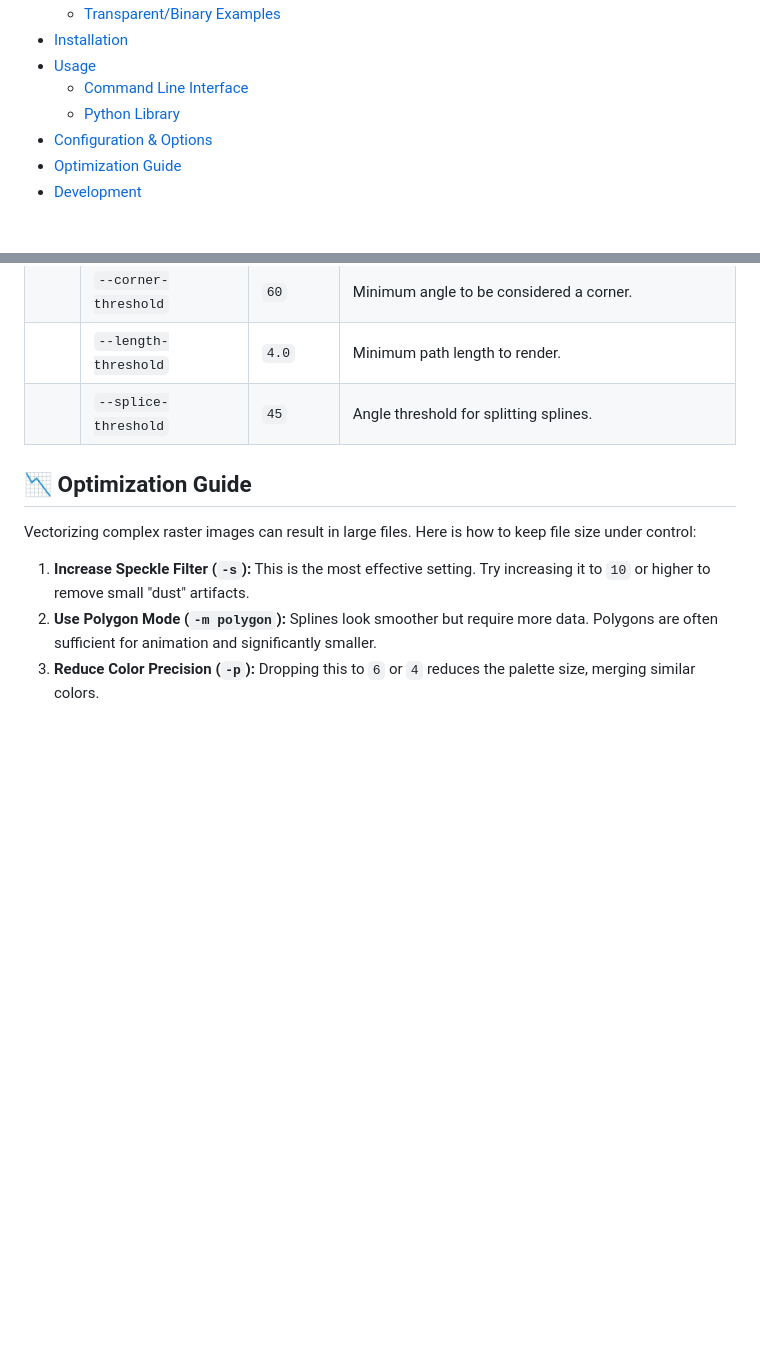
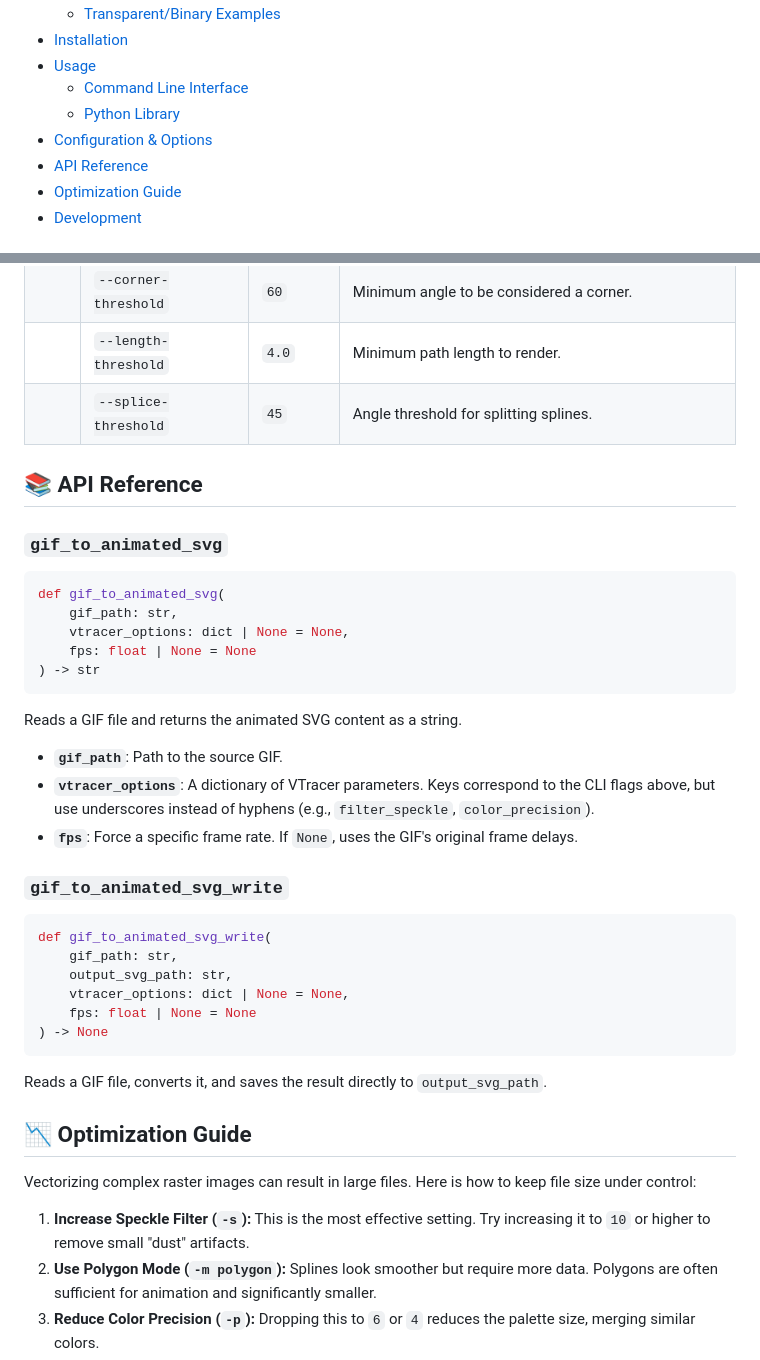
Before and after one commit to Romelium/FrameSVG, a Markdown page: README.md, 2 parts joined by grey strips. Rendered like a GitHub page; blank space fills up the shorter version.

Commit message:
docs: add API Reference section to README
Introduces a new API Reference section to the documentation. This details
the signatures and parameters for the core library functions:
`gif_to_animated_svg` and `gif_to_animated_svg_write`.

This helps users understand how to map CLI options to the Python dictionary
keys used in `vtracer_options`.

````diff
--- a/README.md
+++ b/README.md
@@ -40,6 +40,7 @@ This is a significant improvement over embedding raster images (like GIFs) direc
   - [Command Line Interface](#command-line-interface)
   - [Python Library](#python-library)
 - [Configuration & Options](#-configuration--options)
+- [API Reference](#-api-reference)
 - [Optimization Guide](#-optimization-guide)
 - [Development](#-development)
 
@@ -155,6 +156,37 @@ These options control the VTracer engine. Tweak these to balance **Visual Fideli
 | | `--length-threshold` | `4.0` | Minimum path length to render. |
 | | `--splice-threshold` | `45` | Angle threshold for splitting splines. |
 
+## 📚 API Reference
+
+### `gif_to_animated_svg`
+
+```python
+def gif_to_animated_svg(
+    gif_path: str,
+    vtracer_options: dict | None = None,
+    fps: float | None = None
+) -> str
+```
+
+Reads a GIF file and returns the animated SVG content as a string.
+
+*   **`gif_path`**: Path to the source GIF.
+*   **`vtracer_options`**: A dictionary of VTracer parameters. Keys correspond to the CLI flags above, but use underscores instead of hyphens (e.g., `filter_speckle`, `color_precision`).
+*   **`fps`**: Force a specific frame rate. If `None`, uses the GIF's original frame delays.
+
+### `gif_to_animated_svg_write`
+
+```python
+def gif_to_animated_svg_write(
+    gif_path: str,
+    output_svg_path: str,
+    vtracer_options: dict | None = None,
+    fps: float | None = None
+) -> None
+```
+
+Reads a GIF file, converts it, and saves the result directly to `output_svg_path`.
+
 ## 📉 Optimization Guide
 
 Vectorizing complex raster images can result in large files. Here is how to keep file size under control:
````
